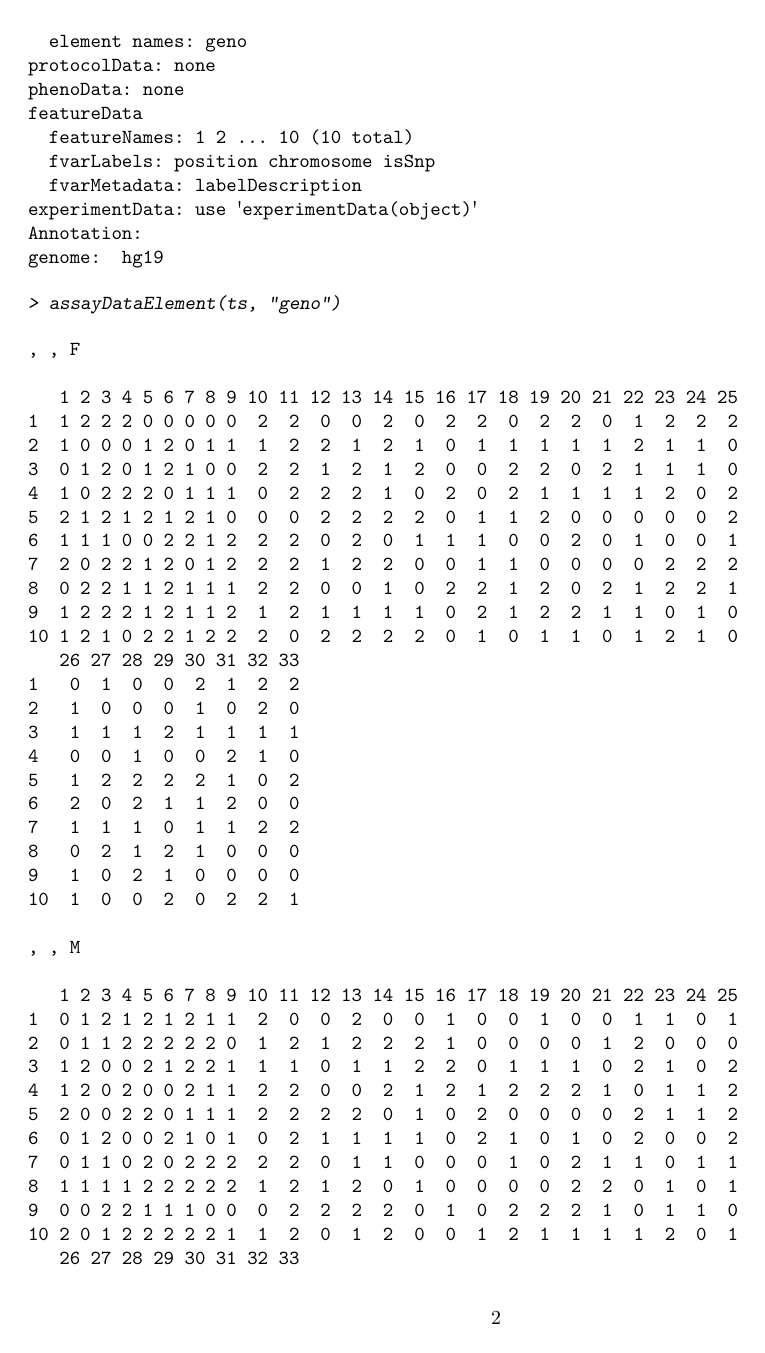
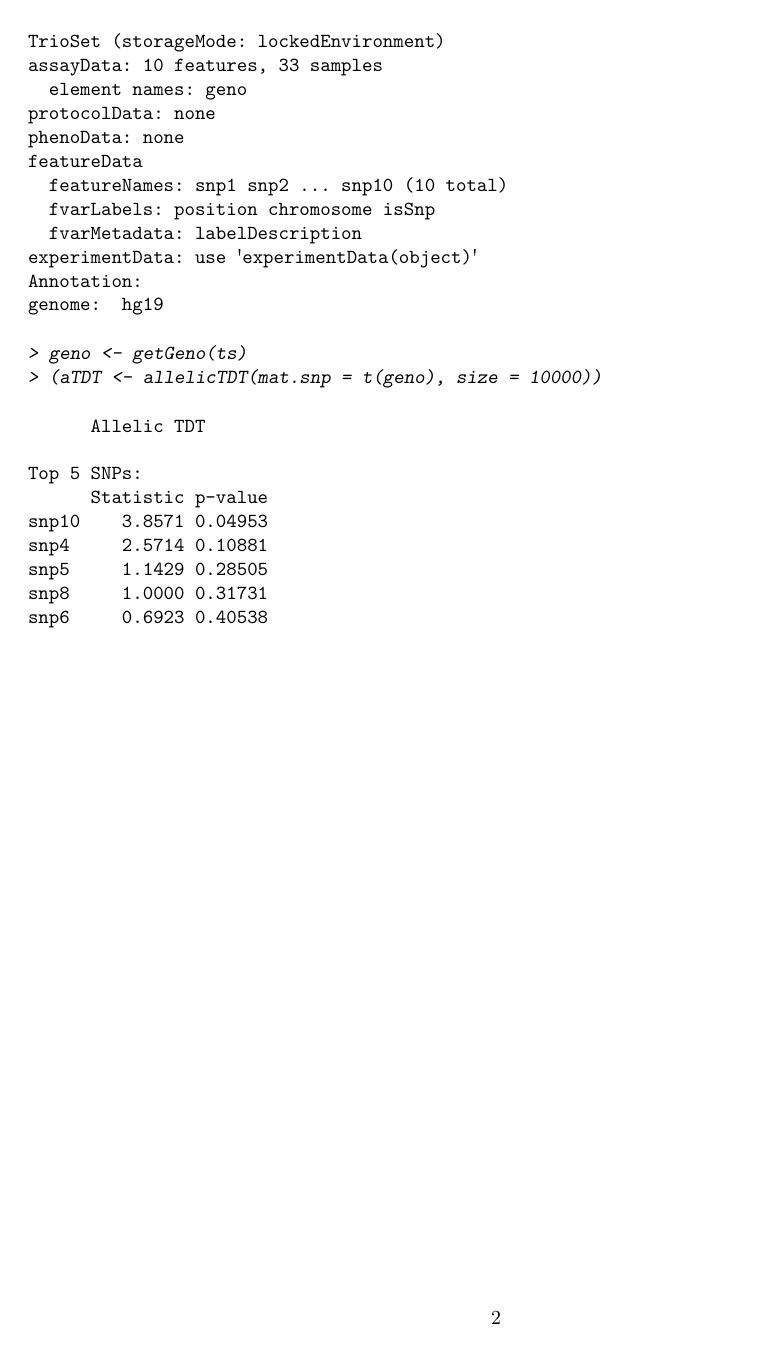
Before and after one commit to syounkin/Trioconductor, a LaTeX document (vignettes/trioClasses.tex): page 2 of 3 before the commit and page 2 of 2 after it. Compiled offline with pdfLaTeX.

Commit message:
Updated trioClasses vignette

```diff
--- a/vignettes/trioClasses.tex
+++ b/vignettes/trioClasses.tex
@@ -88,7 +89,7 @@ assayData: 10 features, 33 samples
 protocolData: none
 phenoData: none
 featureData
-  featureNames: 1 2 ... 10 (10 total)
+  featureNames: snp1 snp2 ... snp10 (10 total)
   fvarLabels: position chromosome isSnp
   fvarMetadata: labelDescription
 experimentData: use 'experimentData(object)'
@@ -98,48 +99,16 @@ genome:  hg19
 \end{Schunk}
 \begin{Schunk}
 \begin{Sinput}
-> assayDataElement(ts, "geno")
+> geno <- getGeno(ts)
+> (aTDT <- allelicTDT(mat.snp = t(geno), size = 10000))
 \end{Sinput}
 \begin{Soutput}
-, , F
+      Allelic TDT
 
-   1 2 3 4 5 6 7 8 9 10 11 12 13 14 15 16 17 18 19 20 21 22 23 24 25
-1  1 2 2 2 0 0 0 0 0  2  2  0  0  2  0  2  2  0  2  2  0  1  2  2  2
-2  1 0 0 0 1 2 0 1 1  1  2  2  1  2  1  0  1  1  1  1  1  2  1  1  0
-3  0 1 2 0 1 2 1 0 0  2  2  1  2  1  2  0  0  2  2  0  2  1  1  1  0
-4  1 0 2 2 2 0 1 1 1  0  2  2  2  1  0  2  0  2  1  1  1  1  2  0  2
-5  2 1 2 1 2 1 2 1 0  0  0  2  2  2  2  0  1  1  2  0  0  0  0  0  2
-6  1 1 1 0 0 2 2 1 2  2  2  0  2  0  1  1  1  0  0  2  0  1  0  0  1
-7  2 0 2 2 1 2 0 1 2  2  2  1  2  2  0  0  1  1  0  0  0  0  2  2  2
-8  0 2 2 1 1 2 1 1 1  2  2  0  0  1  0  2  2  1  2  0  2  1  2  2  1
-9  1 2 2 2 1 2 1 1 2  1  2  1  1  1  1  0  2  1  2  2  1  1  0  1  0
-10 1 2 1 0 2 2 1 2 2  2  0  2  2  2  2  0  1  0  1  1  0  1  2  1  0
-   26 27 28 29 30 31 32 33
-1   0  1  0  0  2  1  2  2
-2   1  0  0  0  1  0  2  0
-3   1  1  1  2  1  1  1  1
-4   0  0  1  0  0  2  1  0
-5   1  2  2  2  2  1  0  2
-6   2  0  2  1  1  2  0  0
-7   1  1  1  0  1  1  2  2
-8   0  2  1  2  1  0  0  0
-9   1  0  2  1  0  0  0  0
-10  1  0  0  2  0  2  2  1
-
-, , M
-
-   1 2 3 4 5 6 7 8 9 10 11 12 13 14 15 16 17 18 19 20 21 22 23 24 25
-1  0 1 2 1 2 1 2 1 1  2  0  0  2  0  0  1  0  0  1  0  0  1  1  0  1
-2  0 1 1 2 2 2 2 2 0  1  2  1  2  2  2  1  0  0  0  0  1  2  0  0  0
-3  1 2 0 0 2 1 2 2 1  1  1  0  1  1  2  2  0  1  1  1  0  2  1  0  2
-4  1 2 0 2 0 0 2 1 1  2  2  0  0  2  1  2  1  2  2  2  1  0  1  1  2
-5  2 0 0 2 2 0 1 1 1  2  2  2  2  0  1  0  2  0  0  0  0  2  1  1  2
-6  0 1 2 0 0 2 1 0 1  0  2  1  1  1  1  0  2  1  0  1  0  2  0  0  2
-7  0 1 1 0 2 0 2 2 2  2  2  0  1  1  0  0  0  1  0  2  1  1  0  1  1
-8  1 1 1 1 2 2 2 2 2  1  2  1  2  0  1  0  0  0  0  2  2  0  1  0  1
-9  0 0 2 2 1 1 1 0 0  0  2  2  2  2  0  1  0  2  2  2  1  0  1  1  0
-10 2 0 1 2 2 2 2 2 1  1  2  0  1  2  0  0  1  2  1  1  1  1  2  0  1
-   26 27 28 29 30 31 32 33
-1   0  2  2  2  2  0  2  0
-2   1  1  1  2  1  2  2  0
-3   1  1  2  0  0  0  2  0
+Top 5 SNPs:
+      Statistic p-value
+snp10    3.8571 0.04953
+snp4     2.5714 0.10881
+snp5     1.1429 0.28505
+snp8     1.0000 0.31731
+snp6     0.6923 0.40538
```
Also changed, not shown: vignettes/trioClasses.pdf, vignettes/trioClasses.tex (40 more changed lines), 1 other file.
